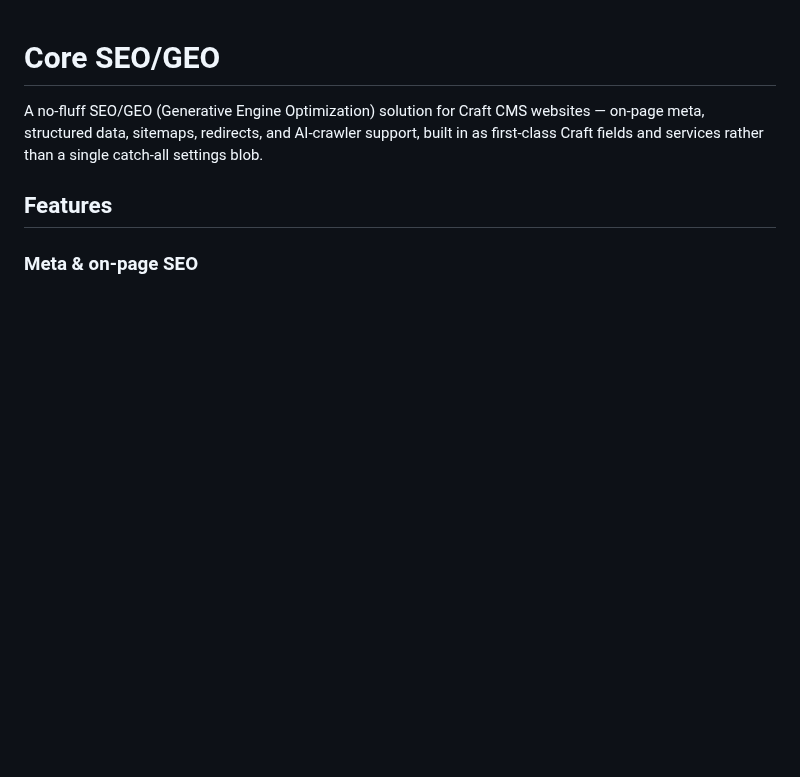
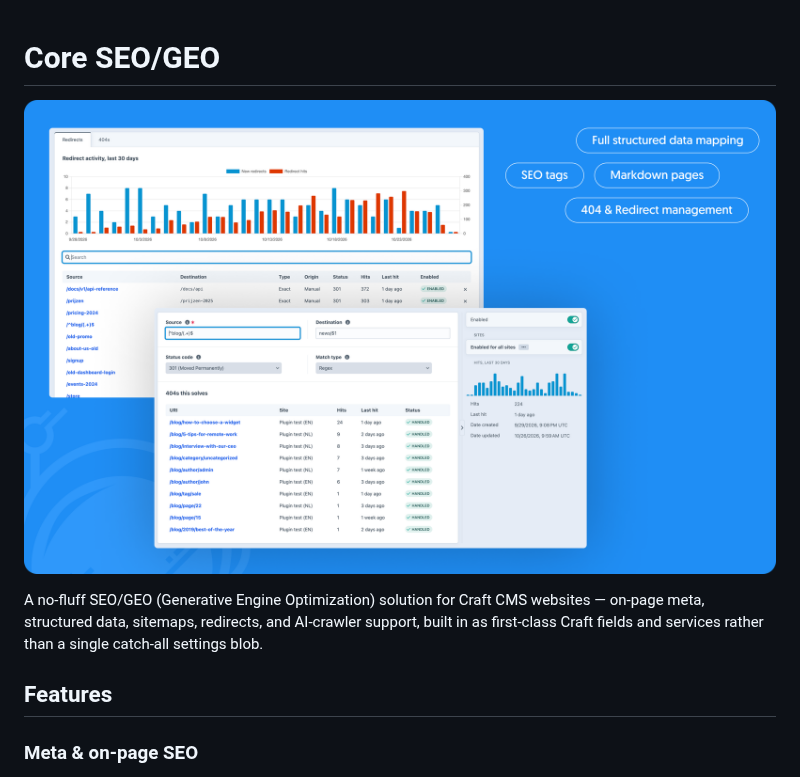
Before and after one commit to digitalastronaut-be/craft-core-seo-geo, a Markdown page: README.md, the part around the change. GitHub-like rendering; pictures changed too: .github/assets/readme-cover.png (added); blank space fills up the shorter version.

Commit message:
feat: readme image

```diff
--- a/README.md
+++ b/README.md
@@ -1,4 +1,6 @@
 # Core SEO/GEO
+
+![Core SEO/GEO](.github/assets/readme-cover.png)
 
 A no-fluff SEO/GEO (Generative Engine Optimization) solution for Craft CMS websites — on-page meta, structured data, sitemaps, redirects, and AI-crawler support, built in as first-class Craft fields and services rather than a single catch-all settings blob.
 
```
